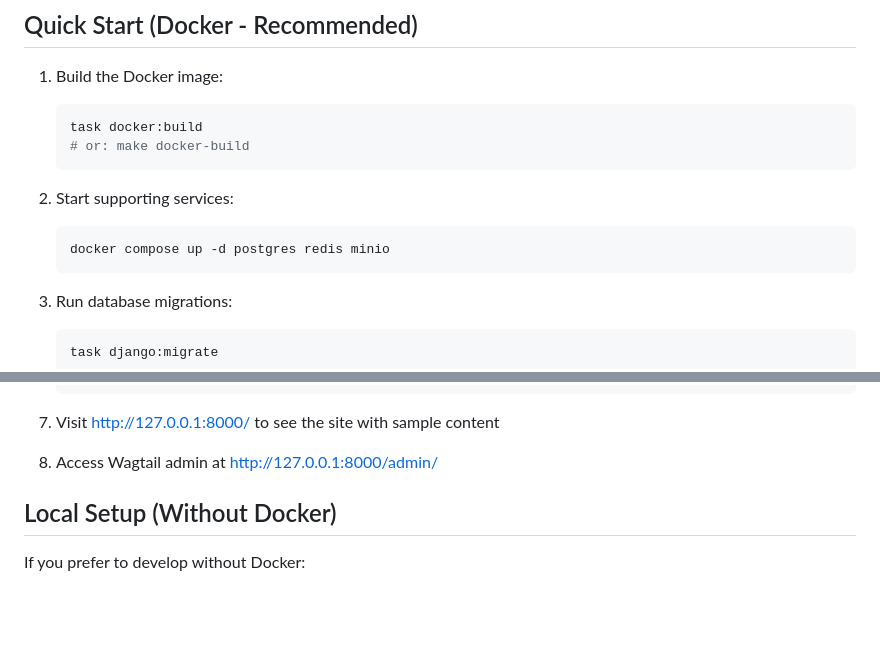
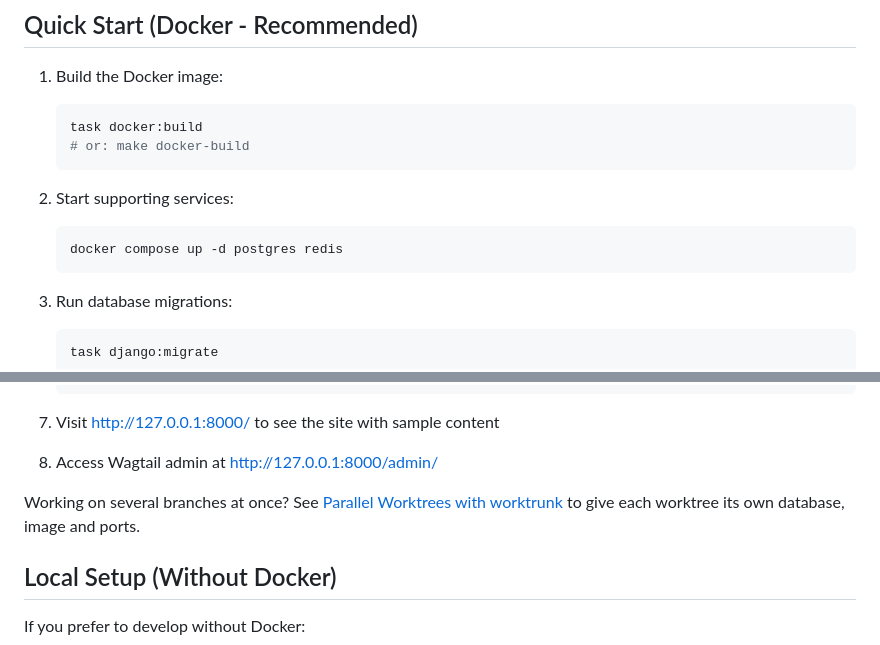
Before and after one commit to PythonIreland/website, a Markdown page: README.md, 2 parts joined by grey strips. Rendered like a GitHub page; blank space fills up the shorter version.

````diff
--- a/README.md
+++ b/README.md
@@ -20,7 +20,7 @@ Website for Python Ireland (python.ie / pycon.ie) community, built with Django 6
 
 2. Start supporting services:
    ```bash
-   docker compose up -d postgres redis minio
+   docker compose up -d postgres redis
    ```
 
 3. Run database migrations:
@@ -47,6 +47,8 @@ Website for Python Ireland (python.ie / pycon.ie) community, built with Django 6
 
 7. Visit http://127.0.0.1:8000/ to see the site with sample content
 8. Access Wagtail admin at http://127.0.0.1:8000/admin/
+
+Working on several branches at once? See [Parallel Worktrees with worktrunk](DEVELOPMENT.md#parallel-worktrees-with-worktrunk-optional) to give each worktree its own database, image and ports.
 
 ## Local Setup (Without Docker)
 
````
Also changed, not shown: CLAUDE.md (+1 -1 lines), DEVELOPMENT.md (+36 -0 lines).
